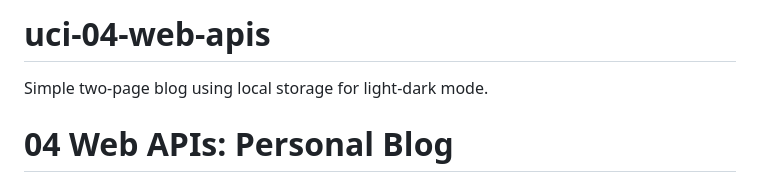
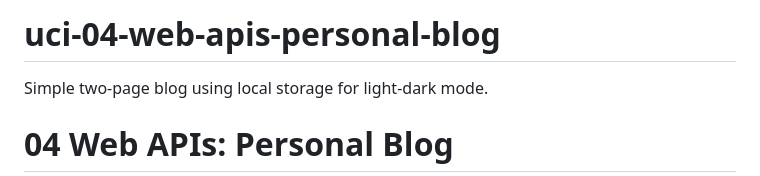
Before and after one commit to brianleepetros/uci-04-web-apis, a Markdown page: README.md, the part around the change. GitHub-like rendering.

```diff
--- a/README.md
+++ b/README.md
@@ -1,4 +1,4 @@
-# uci-04-web-apis
+# uci-04-web-apis-personal-blog
 Simple two-page blog using local storage for light-dark mode.
 
 # 04 Web APIs: Personal Blog
```
